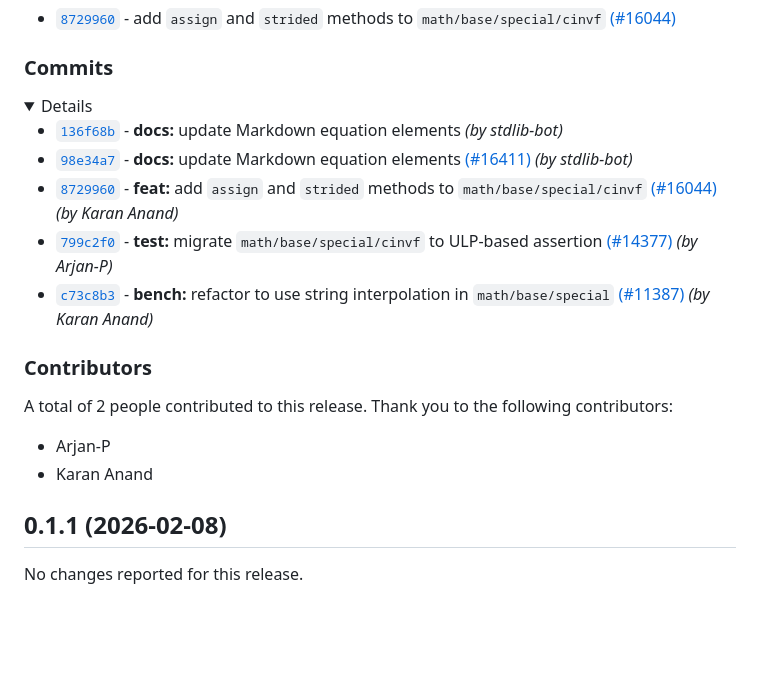
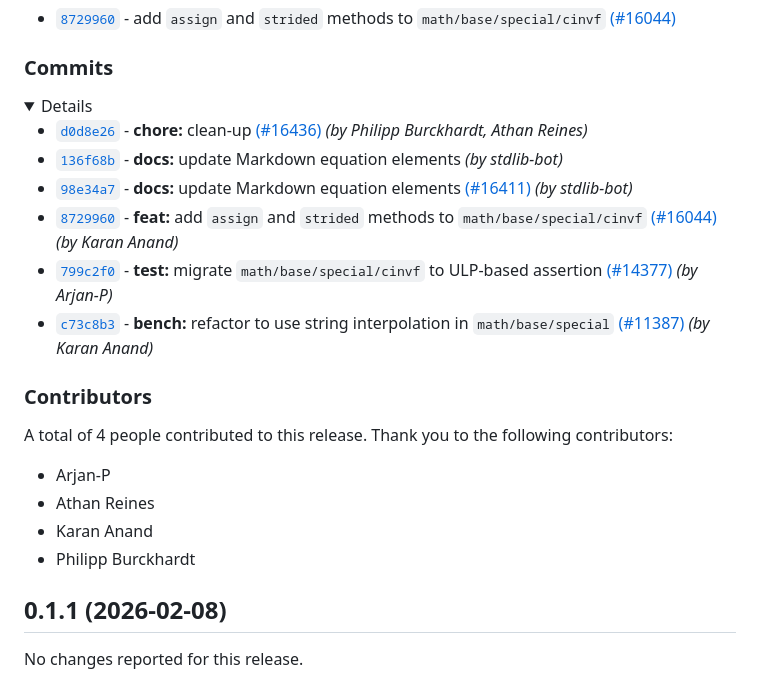
Before and after one commit to stdlib-js/math-base-special-cinvf, a Markdown page: CHANGELOG.md, the part around the change. GitHub-like rendering; folded sections open; blank space fills up the shorter version.

Commit message:
Auto-generated commit

```diff
--- a/CHANGELOG.md
+++ b/CHANGELOG.md
@@ -22,6 +22,7 @@
 
 <details>
 
+-   [`d0d8e26`](https://github.com/stdlib-js/stdlib/commit/d0d8e26ce806b50d11397f4bf75269b6b4adee66) - **chore:** clean-up [(#16436)](https://github.com/stdlib-js/stdlib/pull/16436) _(by Philipp Burckhardt, Athan Reines)_
 -   [`136f68b`](https://github.com/stdlib-js/stdlib/commit/136f68b4d9d45706c7ea0183b5990203a7e0a3b8) - **docs:** update Markdown equation elements _(by stdlib-bot)_
 -   [`98e34a7`](https://github.com/stdlib-js/stdlib/commit/98e34a782b2318a2941c26ac1838f7213e59844a) - **docs:** update Markdown equation elements [(#16411)](https://github.com/stdlib-js/stdlib/pull/16411) _(by stdlib-bot)_
 -   [`8729960`](https://github.com/stdlib-js/stdlib/commit/87299609e3a2c734cce1945b6828d4c6829272f0) - **feat:** add `assign` and `strided` methods to `math/base/special/cinvf` [(#16044)](https://github.com/stdlib-js/stdlib/pull/16044) _(by Karan Anand)_
@@ -38,10 +39,12 @@
 
 ### Contributors
 
-A total of 2 people contributed to this release. Thank you to the following contributors:
+A total of 4 people contributed to this release. Thank you to the following contributors:
 
 -   Arjan-P
+-   Athan Reines
 -   Karan Anand
+-   Philipp Burckhardt
 
 </section>
 
```
Also changed, not shown: README.md (+3 -1 lines).
